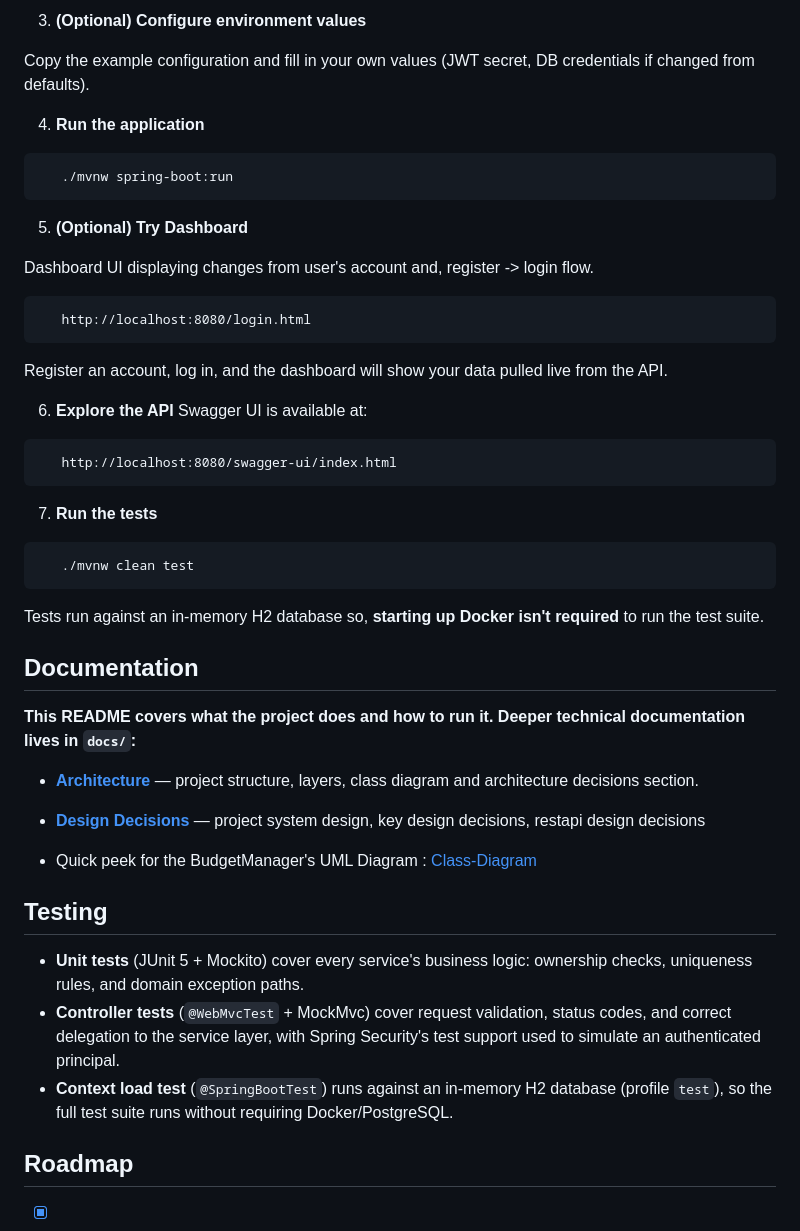
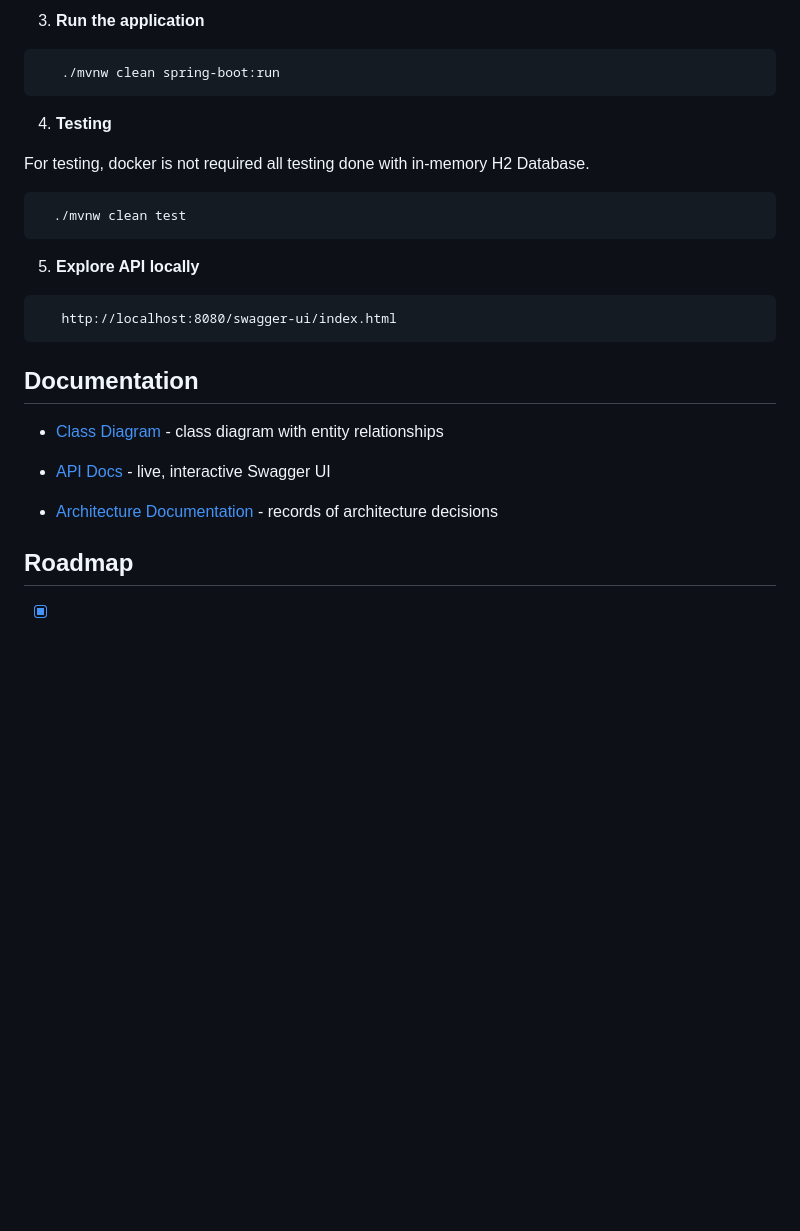
Before and after one commit to rohergun/Personal-Budget-Manager, a Markdown page: README.md, the part around one of its changes. Rendered like a GitHub page; blank space fills up the shorter version.

````diff
--- a/README.md
+++ b/README.md
@@ -78,48 +77,31 @@ This starts PostgreSQL and pgAdmin as defined in `docker-compose.yaml`.
 
-3. **(Optional) Configure environment values**
-
-Copy the example configuration and fill in your own values (JWT secret, DB credentials if changed from defaults).
-
-4. **Run the application**
+3. **Run the application**
 ```bash
-   ./mvnw spring-boot:run
+   ./mvnw clean spring-boot:run
 ```
 
-5. **(Optional) Try Dashboard**
+4. **Testing**
 
-Dashboard UI displaying changes from user's account and, register -> login flow.
+For testing, docker is not required all testing done with in-memory H2 Database.
+
+```bash
+  ./mvnw clean test
 ```
-   http://localhost:8080/login.html
-```
-Register an account, log in, and the dashboard will show your data pulled live from the API.
 
-6. **Explore the API**
-   Swagger UI is available at:
+5. **Explore API locally**
+
 ```
    http://localhost:8080/swagger-ui/index.html
 ```
 
-7. **Run the tests**
-```bash
-   ./mvnw clean test
-```
-Tests run against an in-memory H2 database so, **starting up Docker isn't required** to run the test suite.
 
 ## Documentation
 
-**This README covers what the project does and how to run it. Deeper technical documentation lives in `docs/`:**
+- [Class Diagram](docs/class-diagram.mmd) - class diagram with entity relationships
 
-- **[Architecture](docs/ARCHITECTURE.md)** — project structure, layers, class diagram and architecture decisions section.
+- [API Docs](https://personal-budget-manager-vwce.onrender.com/swagger-ui/index.html) - live, interactive Swagger UI
 
-- **[Design Decisions](docs/DECISIONS.md)** — project system design, key design decisions, restapi design decisions
-
-* Quick peek for the BudgetManager's UML Diagram : [Class-Diagram](docs/class-diagram.mmd)
-
-## Testing
-
-- **Unit tests** (JUnit 5 + Mockito) cover every service's business logic: ownership checks, uniqueness rules, and domain exception paths.
-- **Controller tests** (`@WebMvcTest` + MockMvc) cover request validation, status codes, and correct delegation to the service layer, with Spring Security's test support used to simulate an authenticated principal.
-- **Context load test** (`@SpringBootTest`) runs against an in-memory H2 database (profile `test`), so the full test suite runs without requiring Docker/PostgreSQL.
+- [Architecture Documentation](docs/) - records of architecture decisions
 
 ## Roadmap
 
````
Also changed, not shown: other parts of README.md (+22 -23 lines), docs/README.md (added, +7 -0 lines), docs/adr/001-SQL-over-NoSQL.md (added, +23 -0 lines).
